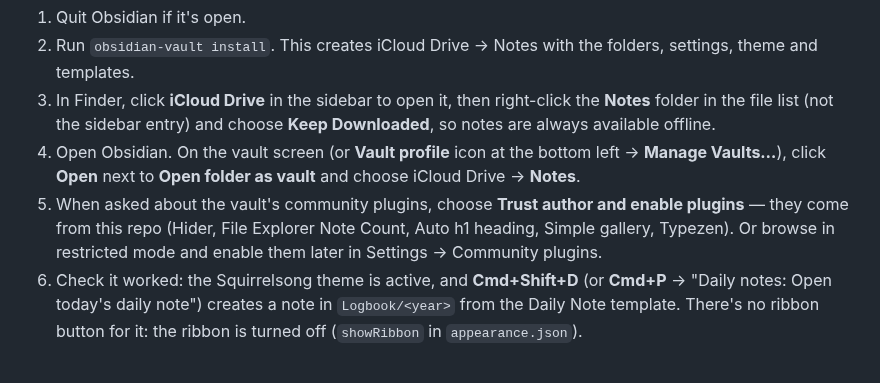
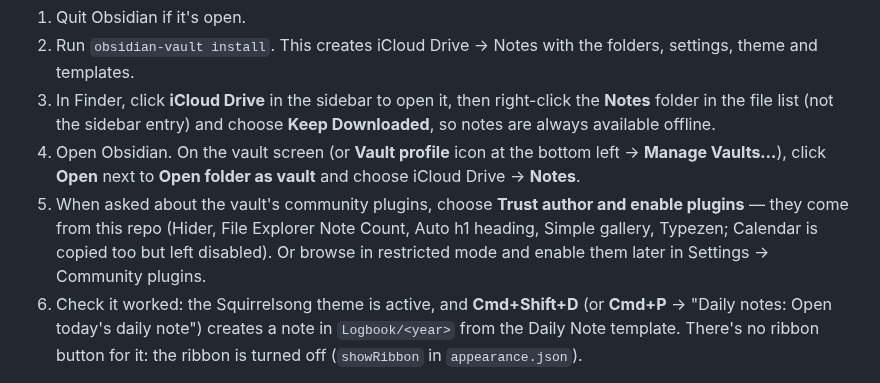
Before and after one commit to jrmatherly/dotfiles, a Markdown page: obsidian/README.md, the part around the change. GitHub-like rendering.

```diff
--- a/obsidian/README.md
+++ b/obsidian/README.md
@@ -62,7 +62,8 @@ layout (`workspace.json`) is never copied either way.
    and choose iCloud Drive → **Notes**.
 5. When asked about the vault's community plugins, choose **Trust author and
    enable plugins** — they come from this repo (Hider, File Explorer Note Count,
-   Auto h1 heading, Simple gallery, Typezen). Or browse in restricted mode and
+   Auto h1 heading, Simple gallery, Typezen; Calendar is copied too but left
+   disabled). Or browse in restricted mode and
    enable them later in Settings → Community plugins.
 6. Check it worked: the Squirrelsong theme is active, and **Cmd+Shift+D** (or
    **Cmd+P** → "Daily notes: Open today's daily note") creates a note in
```
Also changed, not shown: agents/README.md (+1 -0 lines), vscode/README.md (+1 -1 lines).
